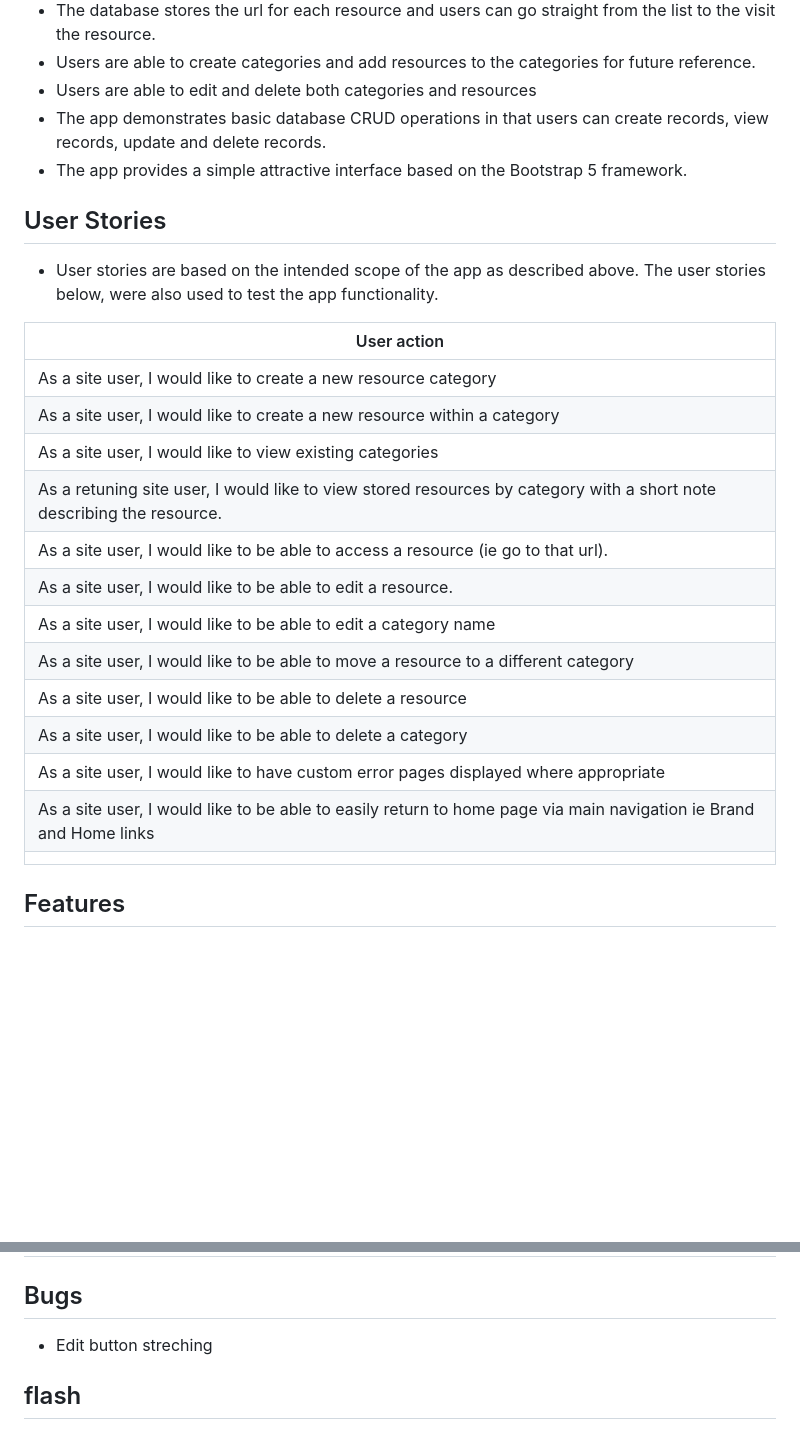
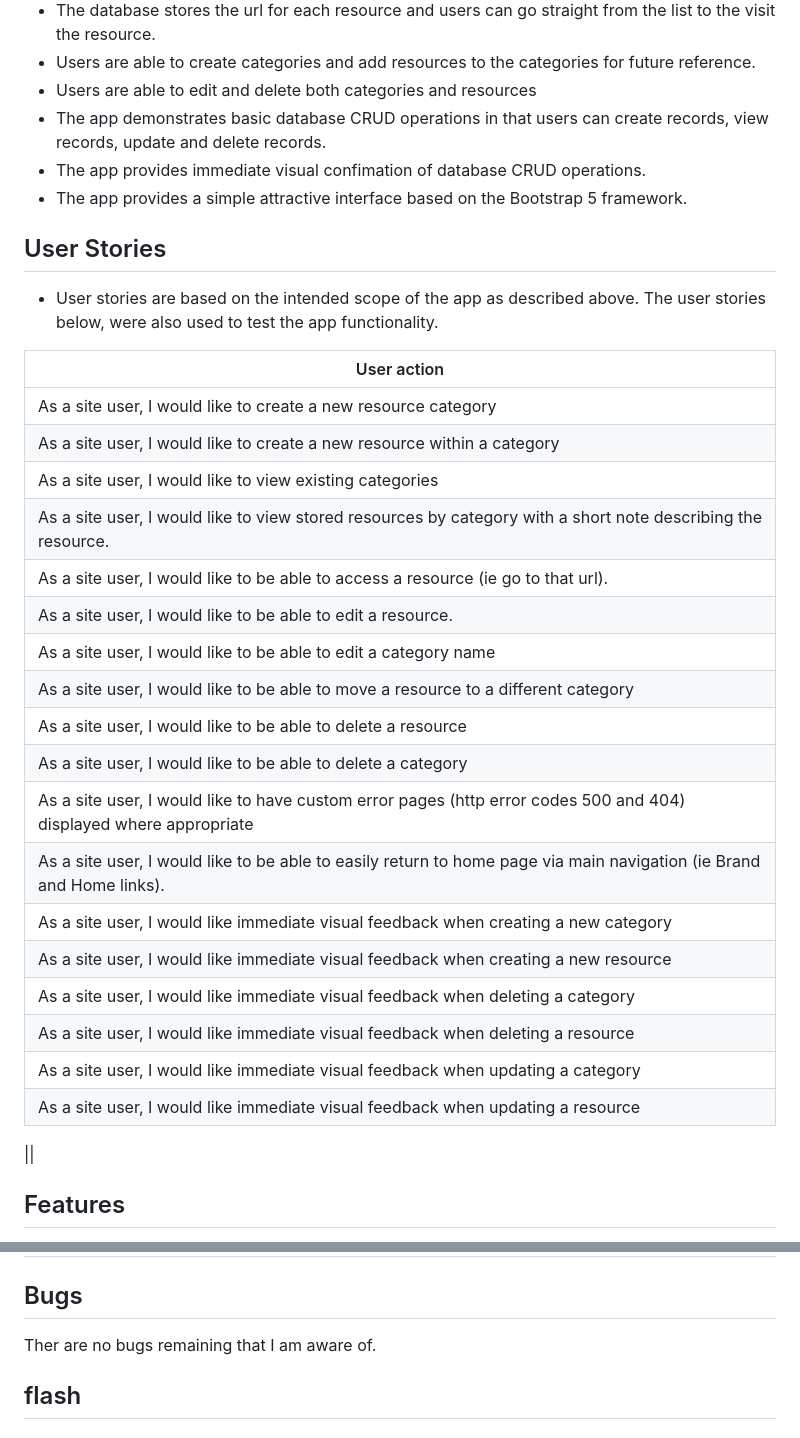
Before and after one commit to doctorandrewbrown/flask-resource-keeper, a Markdown page: README.md, 2 parts joined by grey strips. GitHub-like rendering; blank space fills up the shorter version.

```diff
--- a/README.md
+++ b/README.md
@@ -11,6 +11,7 @@
 * Users are able to create categories and add resources to the categories for future reference.
 * Users are able to edit and delete both categories and resources
 * The app demonstrates basic database CRUD operations in that users can create records, view records, update and delete records.
+* The app provides immediate visual confimation of database CRUD operations.
 * The app provides a simple attractive interface based on the Bootstrap 5 framework.
 
 ## User Stories
@@ -21,15 +22,23 @@
 | As a site user, I would like to create a new resource category
 | As a site user, I would like to create a new resource within a category
 | As a site user, I would like to view existing categories
-| As a retuning site user, I would like to view stored resources by category with a short note describing the resource.
+| As a site user, I would like to view stored resources by category with a short note describing the resource.
 | As a site user, I would like to be able to access a resource (ie go to that url).
 | As a site user, I would like to be able to edit a resource.
 | As a site user, I would like to be able to edit a category name
 | As a site user, I would like to be able to move a resource to a different category
 | As a site user, I would like to be able to delete a resource
 | As a site user, I would like to be able to delete a category
-| As a site user, I would like to have custom error pages displayed where appropriate
-| As a site user, I would like to be able to easily return to home page via main navigation ie Brand and Home links
+| As a site user, I would like to have custom error pages (http error codes 500 and 404) displayed where appropriate
+| As a site user, I would like to be able to easily return to home page via main navigation (ie Brand and Home links).
+| As a site user, I would like immediate visual feedback when creating a new category
+| As a site user, I would like immediate visual feedback when creating a new resource
+| As a site user, I would like immediate visual feedback when deleting a category
+| As a site user, I would like immediate visual feedback when deleting a resource
+| As a site user, I would like immediate visual feedback when updating a category
+| As a site user, I would like immediate visual feedback when updating a resource
+
+
 ||
 ## Features
 - The features included were intended to test the user stories detailed above.
@@ -180,7 +189,7 @@ if __name__ == "__main__":
 ## Database Schema
 
 ## Bugs
-- Edit button streching
+Ther are no bugs remaining that I am aware of.
 ## flash
 
 ## Credits
```
Also changed, not shown: TESTING.md (+2 -2 lines).
